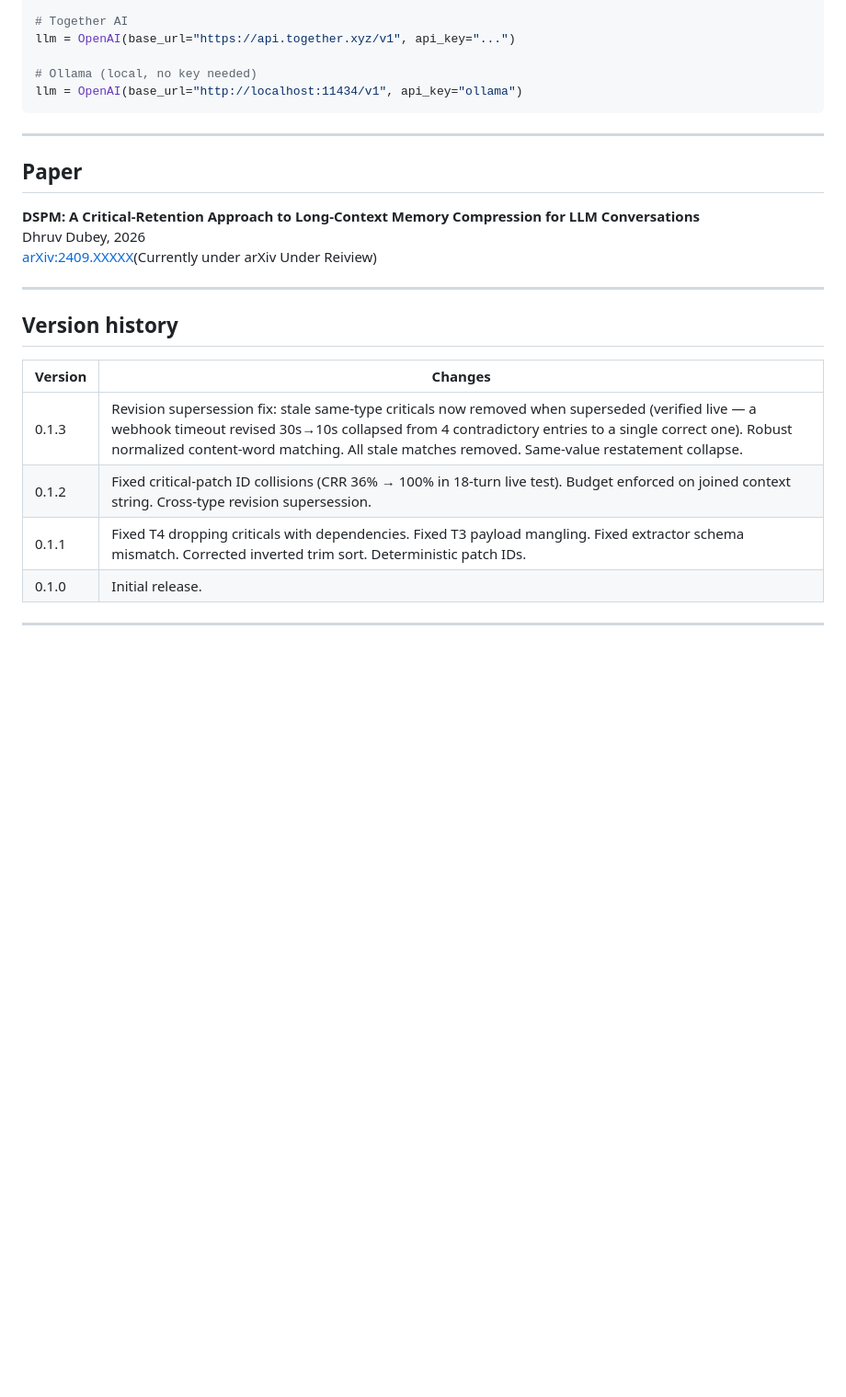
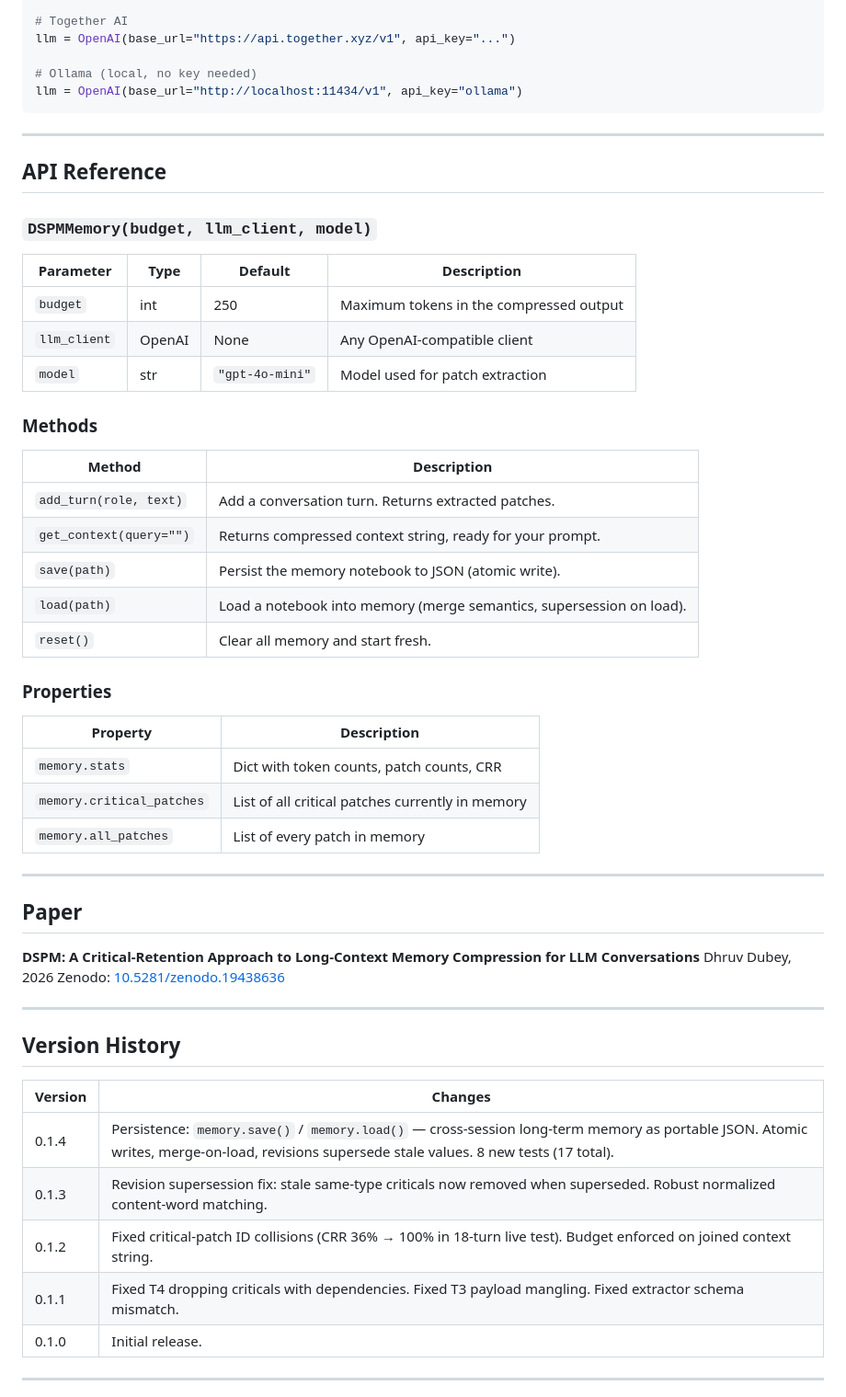
Before and after one commit to zatchbell1311-wq/Kernl, a Markdown page: README.md, the part around one of its changes. Shown at 92% size. Rendered like a GitHub page; blank space fills up the shorter version.

```diff
--- a/README.md
+++ b/README.md
@@ -151,21 +150,52 @@ llm = OpenAI(base_url="http://localhost:11434/v1", api_key="ollama")
 
 ---
 
+## API Reference
+
+### `DSPMMemory(budget, llm_client, model)`
+
+| Parameter | Type | Default | Description |
+|-----------|------|---------|-------------|
+| `budget` | int | 250 | Maximum tokens in the compressed output |
+| `llm_client` | OpenAI | None | Any OpenAI-compatible client |
+| `model` | str | `"gpt-4o-mini"` | Model used for patch extraction |
+
+### Methods
+
+| Method | Description |
+|--------|-------------|
+| `add_turn(role, text)` | Add a conversation turn. Returns extracted patches. |
+| `get_context(query="")` | Returns compressed context string, ready for your prompt. |
+| `save(path)` | Persist the memory notebook to JSON (atomic write). |
+| `load(path)` | Load a notebook into memory (merge semantics, supersession on load). |
+| `reset()` | Clear all memory and start fresh. |
+
+### Properties
+
+| Property | Description |
+|----------|-------------|
+| `memory.stats` | Dict with token counts, patch counts, CRR |
+| `memory.critical_patches` | List of all critical patches currently in memory |
+| `memory.all_patches` | List of every patch in memory |
+
+---
+
 ## Paper
 
 **DSPM: A Critical-Retention Approach to Long-Context Memory Compression for LLM Conversations**
 Dhruv Dubey, 2026
-[arXiv:2409.XXXXX](https://arxiv.org/abs/2409.XXXXX)(Currently under arXiv Under Reiview)
+Zenodo: [10.5281/zenodo.19438636](https://doi.org/10.5281/zenodo.19438636)
 
 ---
 
-## Version history
+## Version History
 
 | Version | Changes |
 |---------|---------|
-| 0.1.3 | Revision supersession fix: stale same-type criticals now removed when superseded (verified live — a webhook timeout revised 30s→10s collapsed from 4 contradictory entries to a single correct one). Robust normalized content-word matching. All stale matches removed. Same-value restatement collapse. |
-| 0.1.2 | Fixed critical-patch ID collisions (CRR 36% → 100% in 18-turn live test). Budget enforced on joined context string. Cross-type revision supersession. |
-| 0.1.1 | Fixed T4 dropping criticals with dependencies. Fixed T3 payload mangling. Fixed extractor schema mismatch. Corrected inverted trim sort. Deterministic patch IDs. |
+| 0.1.4 | Persistence: `memory.save()` / `memory.load()` — cross-session long-term memory as portable JSON. Atomic writes, merge-on-load, revisions supersede stale values. 8 new tests (17 total). |
+| 0.1.3 | Revision supersession fix: stale same-type criticals now removed when superseded. Robust normalized content-word matching. |
+| 0.1.2 | Fixed critical-patch ID collisions (CRR 36% → 100% in 18-turn live test). Budget enforced on joined context string. |
+| 0.1.1 | Fixed T4 dropping criticals with dependencies. Fixed T3 payload mangling. Fixed extractor schema mismatch. |
 | 0.1.0 | Initial release. |
 
 ---
```
Also changed, not shown: other parts of README.md (+50 -51 lines).
